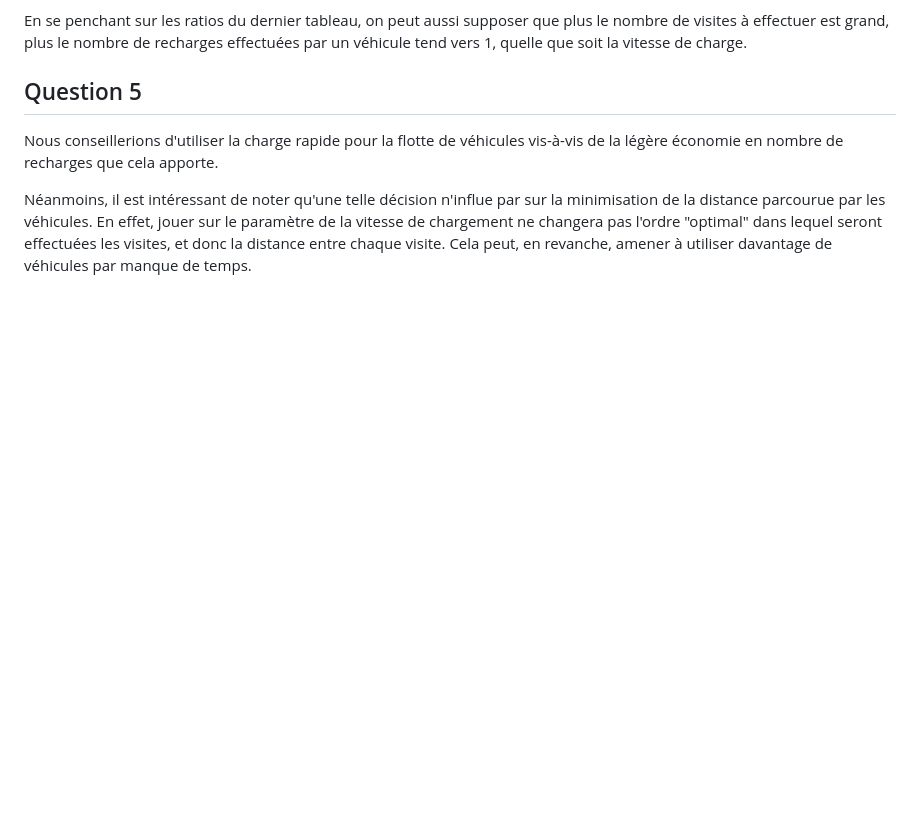
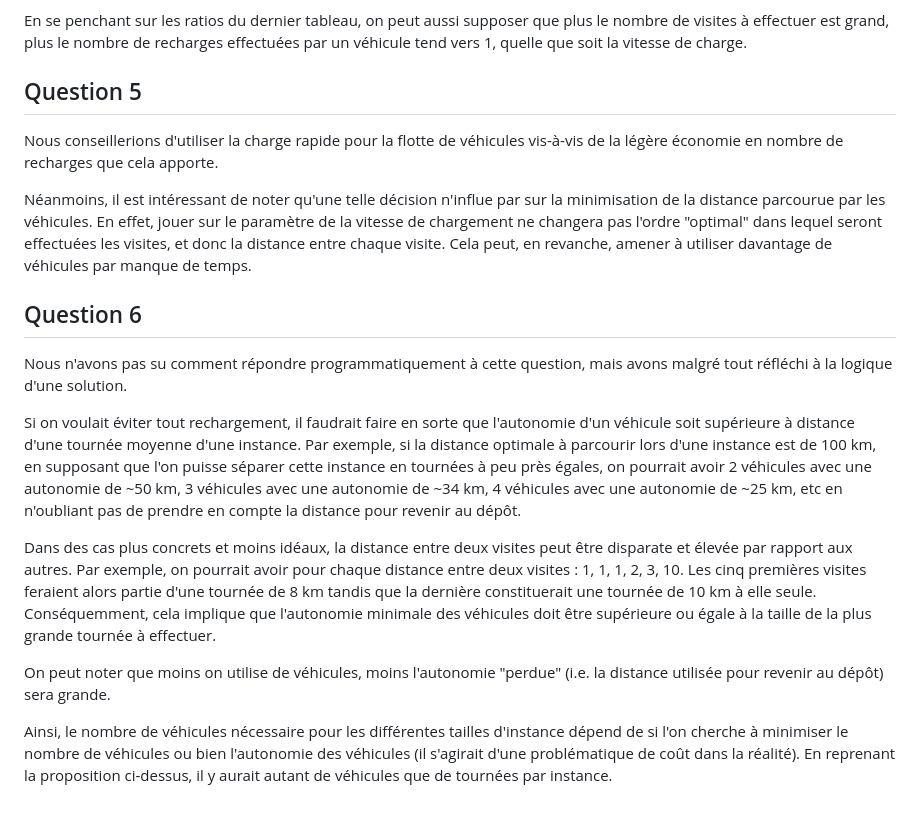
Before and after one commit to hediturki123/livraison-vehicules-energie, a Markdown page: docs/explanations.md, the part around the change. GitHub-like rendering; blank space fills up the shorter version.

Commit message:
feat(explanations): question 6

```diff
--- a/docs/explanations.md
+++ b/docs/explanations.md
@@ -92,3 +92,20 @@ Nous conseillerions d'utiliser la charge rapide pour la flotte de véhicules vis
 
 Néanmoins, il est intéressant de noter qu'une telle décision n'influe par sur la minimisation de la distance parcourue par les véhicules.
 En effet, jouer sur le paramètre de la vitesse de chargement ne changera pas l'ordre "optimal" dans lequel seront effectuées les visites, et donc la distance entre chaque visite. Cela peut, en revanche, amener à utiliser davantage de véhicules par manque de temps.
+
+## Question 6
+
+Nous n'avons pas su comment répondre programmatiquement à cette question, mais avons malgré tout réfléchi à la logique d'une solution.
+
+Si on voulait éviter tout rechargement, il faudrait faire en sorte que l'autonomie d'un véhicule soit supérieure à distance d'une tournée moyenne d'une instance.
+Par exemple, si la distance optimale à parcourir lors d'une instance est de 100 km, en supposant que l'on puisse séparer cette instance en tournées à peu près égales, on pourrait avoir 2 véhicules avec une autonomie de ~50 km, 3 véhicules avec une autonomie de ~34 km, 4 véhicules avec une autonomie de ~25 km, etc en n'oubliant pas de prendre en compte la distance pour revenir au dépôt.
+
+Dans des cas plus concrets et moins idéaux, la distance entre deux visites peut être disparate et élevée par rapport aux autres.
+Par exemple, on pourrait avoir pour chaque distance entre deux visites : 1, 1, 1, 2, 3, 10.
+Les cinq premières visites feraient alors partie d'une tournée de 8 km tandis que la dernière constituerait une tournée de 10 km à elle seule.
+Conséquemment, cela implique que l'autonomie minimale des véhicules doit être supérieure ou égale à la taille de la plus grande tournée à effectuer.
+
+On peut noter que moins on utilise de véhicules, moins l'autonomie "perdue" (i.e. la distance utilisée pour revenir au dépôt) sera grande.
+
+Ainsi, le nombre de véhicules nécessaire pour les différentes tailles d'instance dépend de si l'on cherche à minimiser le nombre de véhicules ou bien l'autonomie des véhicules (il s'agirait d'une problématique de coût dans la réalité).
+En reprenant la proposition ci-dessus, il y aurait autant de véhicules que de tournées par instance.
```
